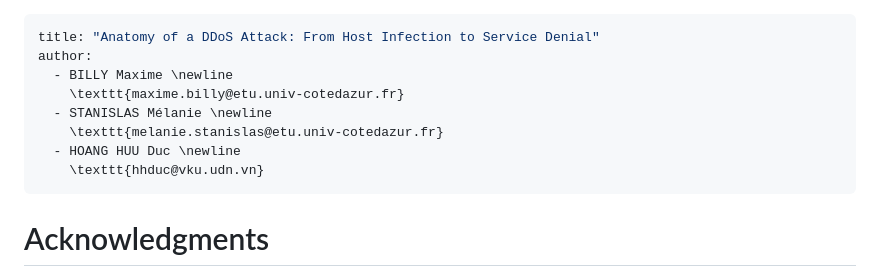
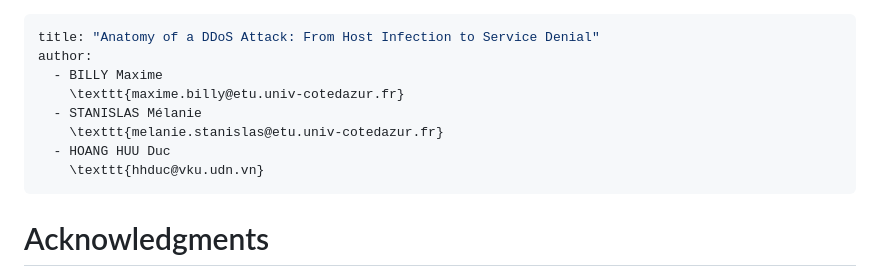
Before and after one commit to ozeliurs/SDN-Security, a Markdown page: papers/Anatomy of a DDoS Attack: From Host Infection to Service Denial.md, the part around the change. GitHub-like rendering.

Commit message:
fix: line break

```diff
--- a/papers/Anatomy of a DDoS Attack: From Host Infection to Service Denial.md
+++ b/papers/Anatomy of a DDoS Attack: From Host Infection to Service Denial.md
@@ -1,11 +1,11 @@
 ---
 title: "Anatomy of a DDoS Attack: From Host Infection to Service Denial"
 author:
-  - BILLY Maxime \newline
+  - BILLY Maxime
     \texttt{maxime.billy@etu.univ-cotedazur.fr}
-  - STANISLAS Mélanie \newline
+  - STANISLAS Mélanie
     \texttt{melanie.stanislas@etu.univ-cotedazur.fr}
-  - HOANG HUU Duc \newline
+  - HOANG HUU Duc
     \texttt{hhduc@vku.udn.vn}
 ---
 
```
